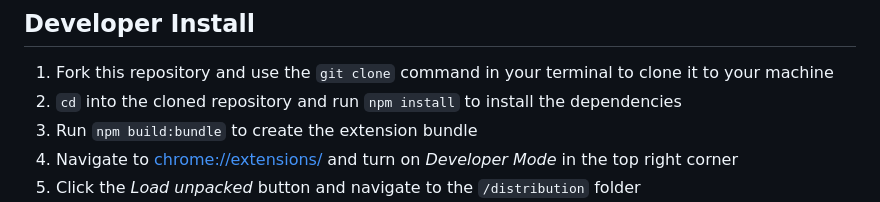
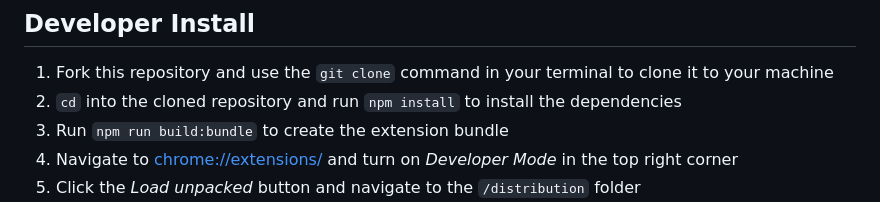
Before and after one commit to snaeem3/mcmaster-smart-lite, a Markdown page: README.md, the part around the change. Rendered like a GitHub page.

Commit message:
Update README with correct npm run command

```diff
--- a/README.md
+++ b/README.md
@@ -26,7 +26,7 @@ This extension aims to solve this problem by quickly searching for your McMaster
 ## Developer Install
 1. Fork this repository and use the `git clone` command in your terminal to clone it to your machine
 2. `cd` into the cloned repository and run `npm install` to install the dependencies
-3. Run `npm build:bundle` to create the extension bundle
+3. Run `npm run build:bundle` to create the extension bundle
 4. Navigate to [chrome://extensions/](chrome://extensions/) and turn on _Developer Mode_ in the top right corner
 5. Click the _Load unpacked_ button and navigate to the `/distribution` folder
 6. Click _Select Folder_
```
